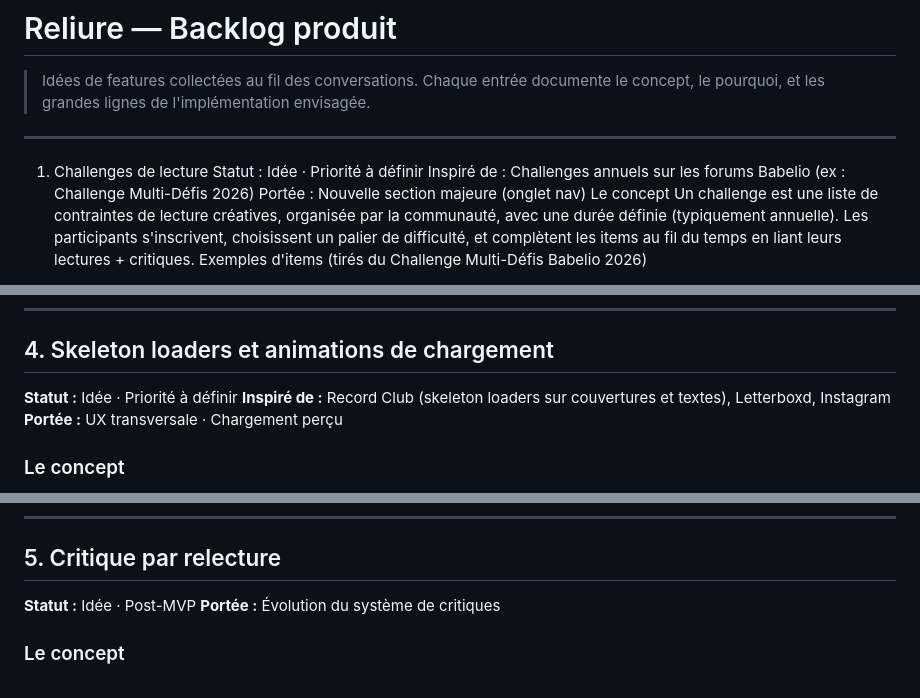
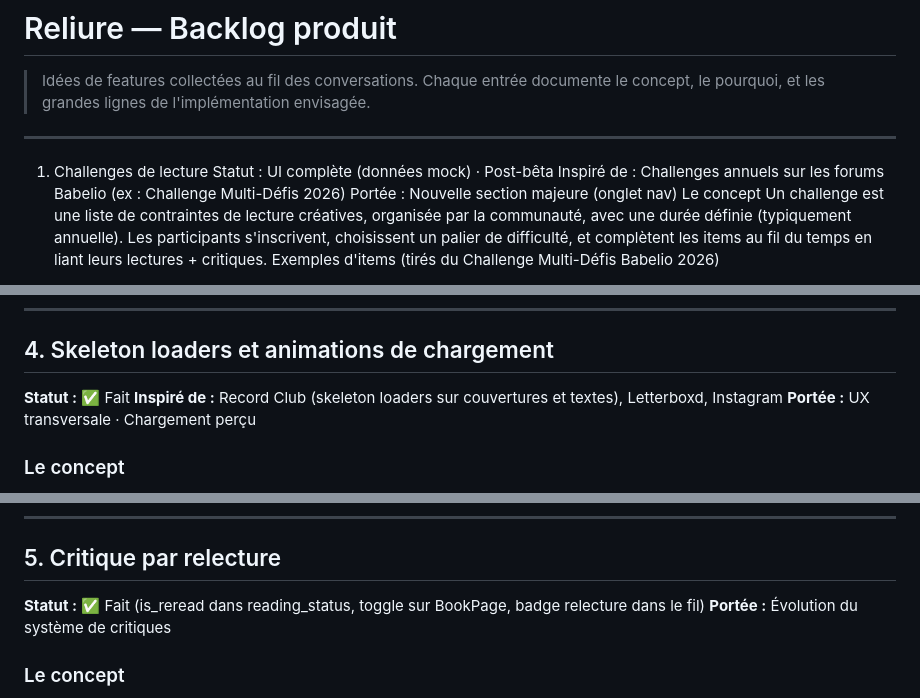
Before and after one commit to alixpresents/reliure, a Markdown page: docs/BACKLOG.md, 3 parts joined by grey strips. GitHub-like rendering.

```diff
--- a/docs/BACKLOG.md
+++ b/docs/BACKLOG.md
@@ -5,7 +5,7 @@
 ---
 
 1. Challenges de lecture
-Statut : Idée · Priorité à définir
+Statut : UI complète (données mock) · Post-bêta
 Inspiré de : Challenges annuels sur les forums Babelio (ex : Challenge Multi-Défis 2026)
 Portée : Nouvelle section majeure (onglet nav)
 Le concept
@@ -382,7 +382,7 @@ bookshops
 
 ## 4. Skeleton loaders et animations de chargement
 
-**Statut :** Idée · Priorité à définir
+**Statut :** ✅ Fait
 **Inspiré de :** Record Club (skeleton loaders sur couvertures et textes), Letterboxd, Instagram
 **Portée :** UX transversale · Chargement perçu
 
@@ -436,7 +436,7 @@ L'animation shimmer en CSS pur (un gradient linéaire animé en `translateX`), p
 
 ## 5. Critique par relecture
 
-**Statut :** Idée · Post-MVP
+**Statut :** ✅ Fait (is_reread dans reading_status, toggle sur BookPage, badge relecture dans le fil)
 **Portée :** Évolution du système de critiques
 
 ### Le concept
```
Also changed, not shown: other parts of docs/BACKLOG.md (+4 -4 lines).
